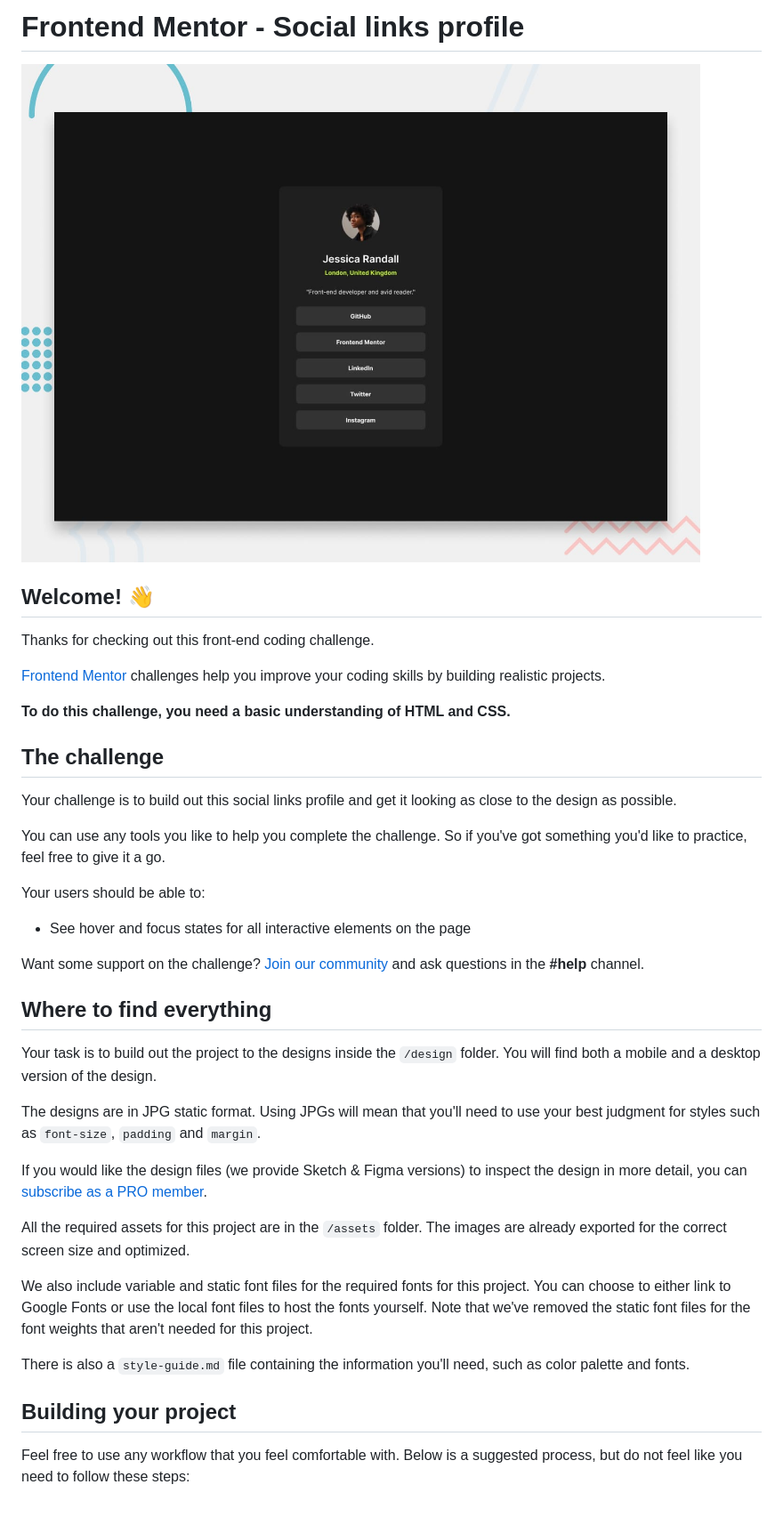
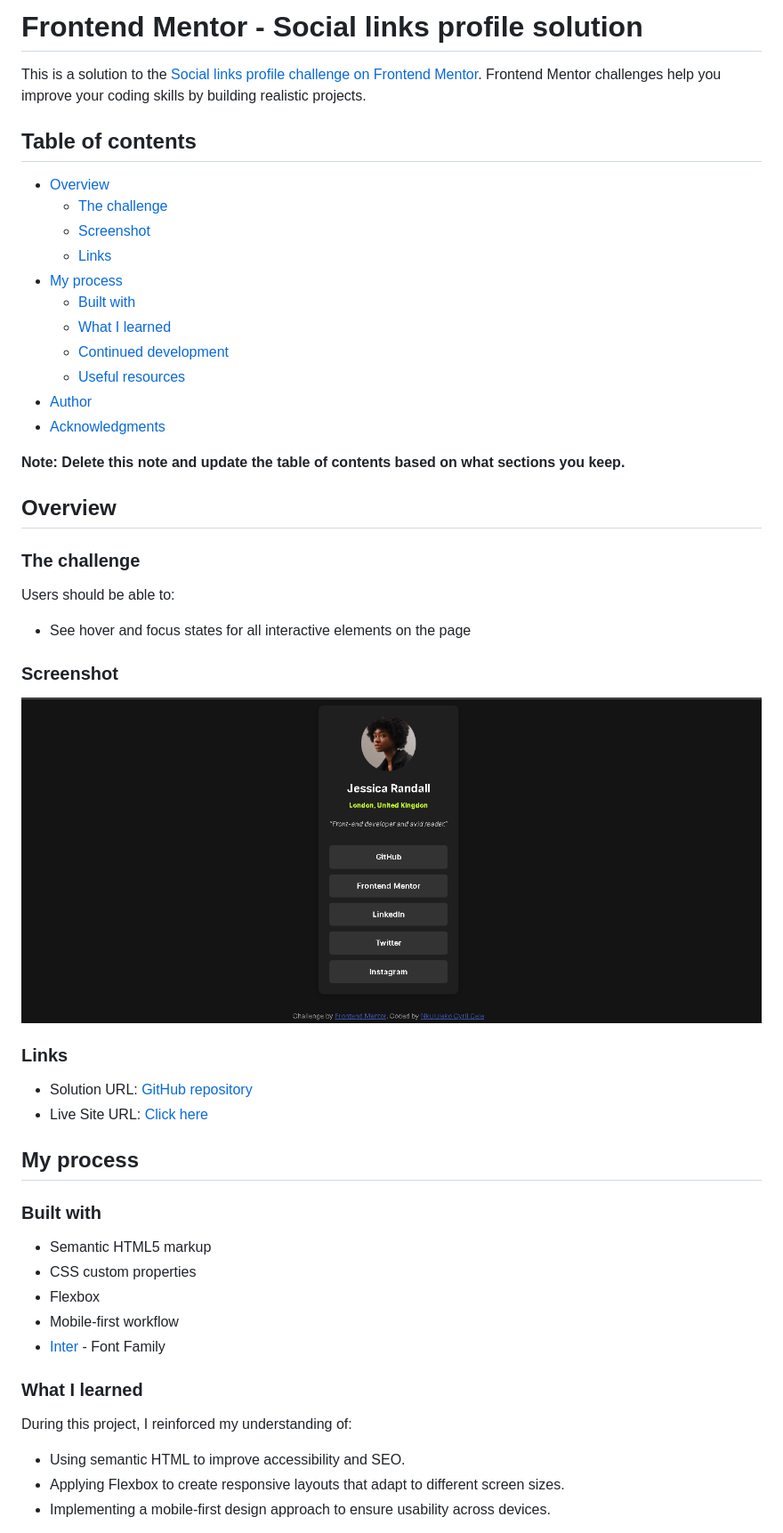
Before and after one commit to NkululekoCyrilCele/social-links-profile, a Markdown page: README.md, the part around the change printed below. Shown: that part at 89% size. Rendered like a GitHub page; pictures changed too: assets/images/socila-link-profiles.png (added); blank space fills up the shorter version.

Commit message:
Write the README file

```diff
--- a/README.md
+++ b/README.md
@@ -1,42 +1,55 @@
-# Frontend Mentor - Social links profile
+# Frontend Mentor - Social links profile solution
 
-![Design preview for the Social links profile coding challenge](./preview.jpg)
+This is a solution to the [Social links profile challenge on Frontend Mentor](https://www.frontendmentor.io/challenges/social-links-profile-UG32l9m6dQ). Frontend Mentor challenges help you improve your coding skills by building realistic projects.
 
-## Welcome! 👋
+## Table of contents
 
-Thanks for checking out this front-end coding challenge.
+- [Overview](#overview)
+  - [The challenge](#the-challenge)
+  - [Screenshot](#screenshot)
+  - [Links](#links)
+- [My process](#my-process)
+  - [Built with](#built-with)
+  - [What I learned](#what-i-learned)
+  - [Continued development](#continued-development)
+  - [Useful resources](#useful-resources)
+- [Author](#author)
+- [Acknowledgments](#acknowledgments)
 
-[Frontend Mentor](https://www.frontendmentor.io) challenges help you improve your coding skills by building realistic projects.
+**Note: Delete this note and update the table of contents based on what sections you keep.**
 
-**To do this challenge, you need a basic understanding of HTML and CSS.**
+## Overview
 
-## The challenge
+### The challenge
 
-Your challenge is to build out this social links profile and get it looking as close to the design as possible.
-
-You can use any tools you like to help you complete the challenge. So if you've got something you'd like to practice, feel free to give it a go.
-
-Your users should be able to:
+Users should be able to:
 
 - See hover and focus states for all interactive elements on the page
 
-Want some support on the challenge? [Join our community](https://www.frontendmentor.io/community) and ask questions in the **#help** channel.
+### Screenshot
 
-## Where to find everything
+![](./assets/images/socila-link-profiles.png)
 
-Your task is to build out the project to the designs inside the `/design` folder. You will find both a mobile and a desktop version of the design.
+### Links
 
-The designs are in JPG static format. Using JPGs will mean that you'll need to use your best judgment for styles such as `font-size`, `padding` and `margin`.
+- Solution URL: [GitHub repository](https://github.com/NkululekoCyrilCele/social-links-profile)
+- Live Site URL: [Click here](https://nkululekocyrilcele.github.io/social-links-profile/)
 
-If you would like the design files (we provide Sketch & Figma versions) to inspect the design in more detail, you can [subscribe as a PRO member](https://www.frontendmentor.io/pro).
+## My process
 
-All the required assets for this project are in the `/assets` folder. The images are already exported for the correct screen size and optimized.
+### Built with
 
-We also include variable and static font files for the required fonts for this project. You can choose to either link to Google Fonts or use the local font files to host the fonts yourself. Note that we've removed the static font files for the font weights that aren't needed for this project.
+- Semantic HTML5 markup
+- CSS custom properties
+- Flexbox
+- Mobile-first workflow
+- [Inter](https://fonts.google.com/specimen/Inter) - Font Family
 
-There is also a `style-guide.md` file containing the information you'll need, such as color palette and fonts.
+### What I learned
 
-## Building your project
+During this project, I reinforced my understanding of:
 
-Feel free to use any workflow that you feel comfortable with. Below is a suggested process, but do not feel like you need to follow these steps:
+- Using semantic HTML to improve accessibility and SEO.
+- Applying Flexbox to create responsive layouts that adapt to different screen sizes.
+- Implementing a mobile-first design approach to ensure usability across devices.
 
```
Also changed, not shown: other parts of README.md (+35 -39 lines), README-template.md (deleted, +0 -110 lines).
